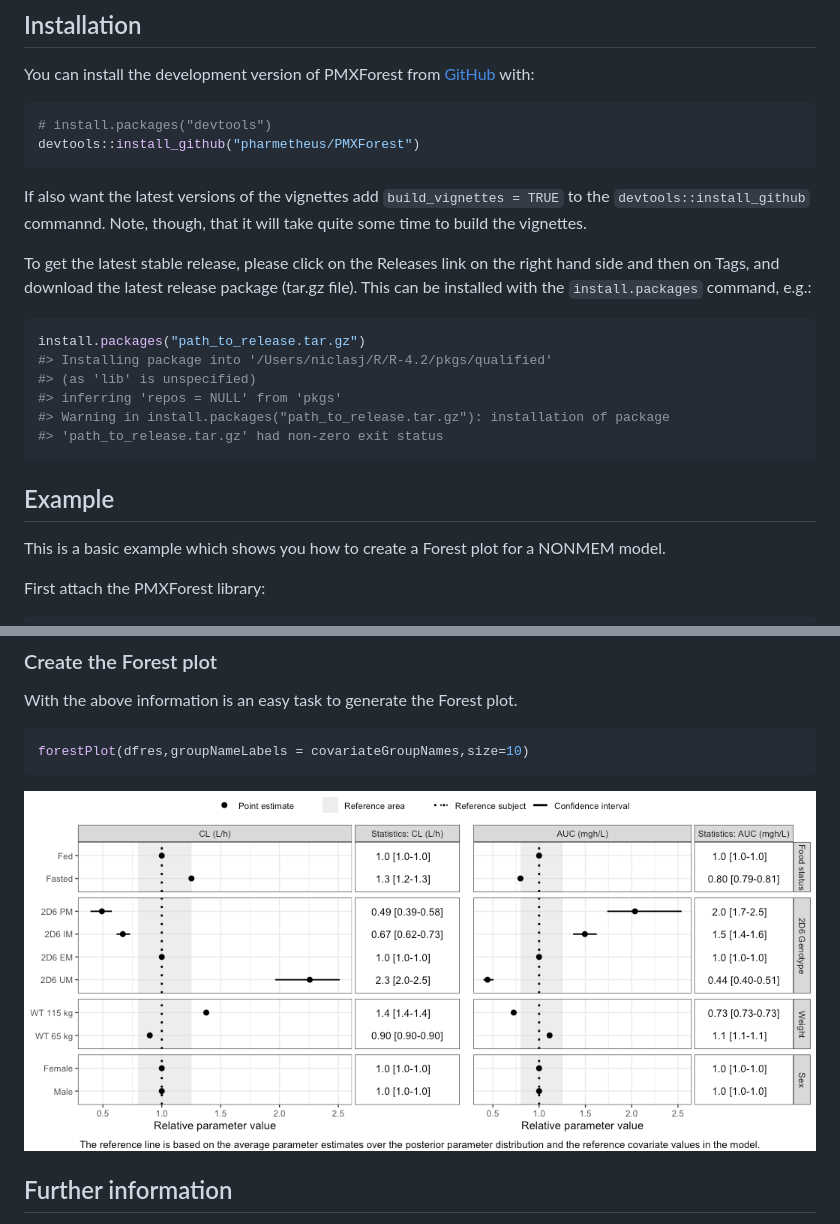
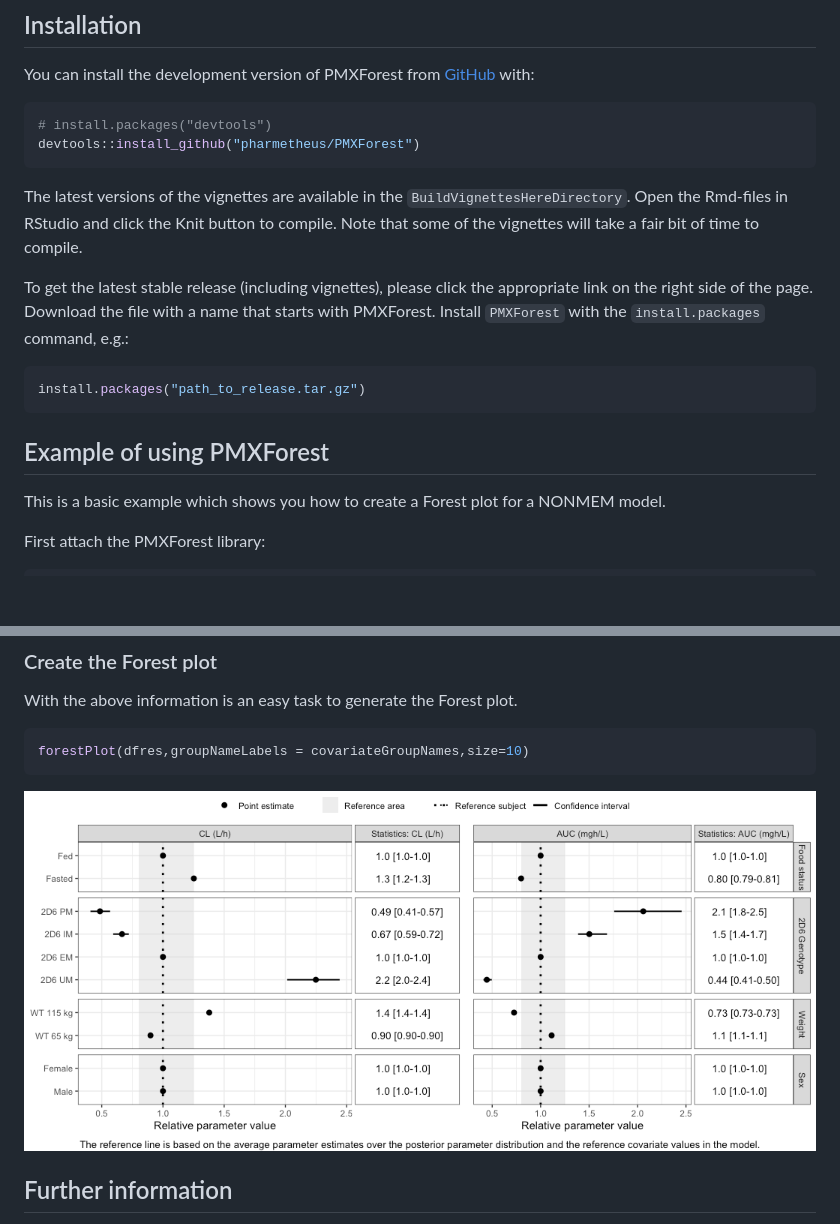
Before and after one commit to pharmetheus/PMXForest, a Markdown page: README.md, 2 parts joined by grey strips. GitHub-like rendering; pictures changed too: man/figures/README-unnamed-chunk-7-1.png; blank space fills up the shorter version.

````diff
--- a/README.md
+++ b/README.md
@@ -22,25 +22,21 @@ You can install the development version of PMXForest from
 devtools::install_github("pharmetheus/PMXForest")
 ```
 
-If also want the latest versions of the vignettes add
-`build_vignettes = TRUE` to the `devtools::install_github` commannd.
-Note, though, that it will take quite some time to build the vignettes.
+The latest versions of the vignettes are available in the
+`BuildVignettesHereDirectory`. Open the Rmd-files in RStudio and click
+the Knit button to compile. Note that some of the vignettes will take a
+fair bit of time to compile.
 
-To get the latest stable release, please click on the Releases link on
-the right hand side and then on Tags, and download the latest release
-package (tar.gz file). This can be installed with the `install.packages`
-command, e.g.:
+To get the latest stable release (including vignettes), please click the
+appropriate link on the right side of the page. Download the file with a
+name that starts with PMXForest. Install `PMXForest` with the
+`install.packages` command, e.g.:
 
 ``` r
 install.packages("path_to_release.tar.gz")
-#> Installing package into '/Users/niclasj/R/R-4.2/pkgs/qualified'
-#> (as 'lib' is unspecified)
-#> inferring 'repos = NULL' from 'pkgs'
-#> Warning in install.packages("path_to_release.tar.gz"): installation of package
-#> 'path_to_release.tar.gz' had non-zero exit status
 ```
 
-## Example
+## Example of using PMXForest
 
 This is a basic example which shows you how to create a Forest plot for
 a NONMEM model.
````
Also changed, not shown: 1 other file.
